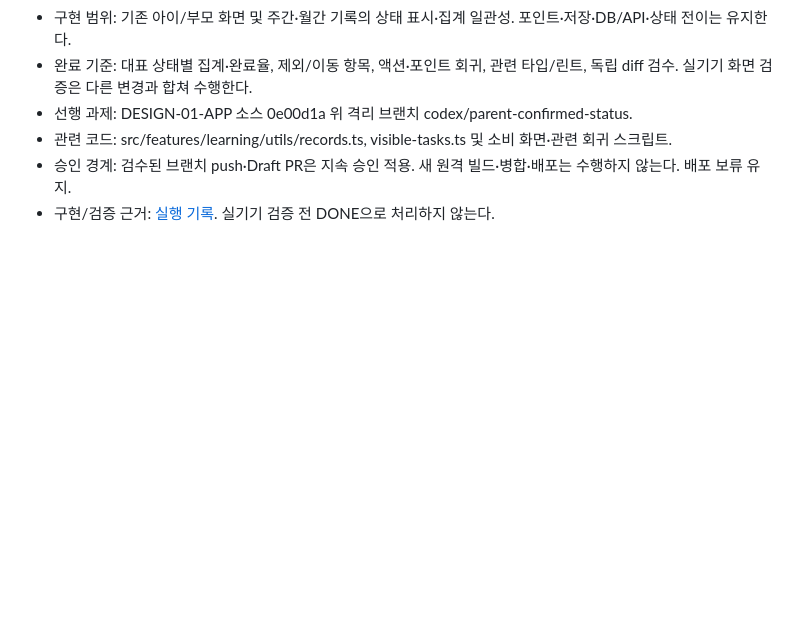
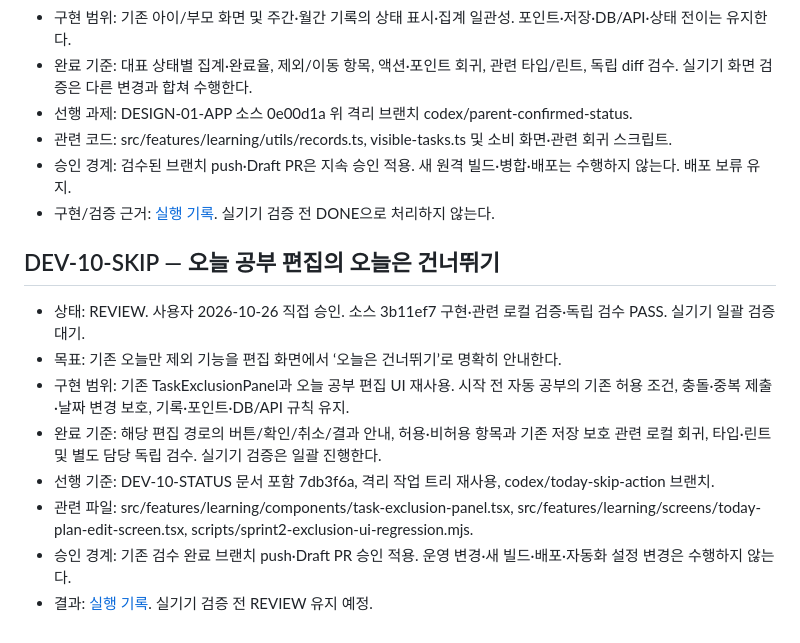
Before and after one commit to rchani99/ssaida-app, a Markdown page: docs/development-backlog.md, the part around the change. Drawn GitHub-style; blank space fills up the shorter version.

Commit message:
docs: record today skip UI verification and scope

```diff
--- a/docs/development-backlog.md
+++ b/docs/development-backlog.md
@@ -435,3 +435,14 @@ APK 버전별 실기기 결과를 구분한다. 2026-10-22 DEV-01에서 APK 정
 - 관련 코드: src/features/learning/utils/records.ts, visible-tasks.ts 및 소비 화면·관련 회귀 스크립트.
 - 승인 경계: 검수된 브랜치 push·Draft PR은 지속 승인 적용. 새 원격 빌드·병합·배포는 수행하지 않는다. 배포 보류 유지.
 - 구현/검증 근거: [실행 기록](automation/runs/DEV-10-20261026-status.md). 실기기 검증 전 DONE으로 처리하지 않는다.
+
+## DEV-10-SKIP — 오늘 공부 편집의 오늘은 건너뛰기
+
+- 상태: REVIEW. 사용자 2026-10-26 직접 승인. 소스 3b11ef7 구현·관련 로컬 검증·독립 검수 PASS. 실기기 일괄 검증 대기.
+- 목표: 기존 오늘만 제외 기능을 편집 화면에서 ‘오늘은 건너뛰기’로 명확히 안내한다.
+- 구현 범위: 기존 TaskExclusionPanel과 오늘 공부 편집 UI 재사용. 시작 전 자동 공부의 기존 허용 조건, 충돌·중복 제출·날짜 변경 보호, 기록·포인트·DB/API 규칙 유지.
+- 완료 기준: 해당 편집 경로의 버튼/확인/취소/결과 안내, 허용·비허용 항목과 기존 저장 보호 관련 로컬 회귀, 타입·린트 및 별도 담당 독립 검수. 실기기 검증은 일괄 진행한다.
+- 선행 기준: DEV-10-STATUS 문서 포함 7db3f6a, 격리 작업 트리 재사용, codex/today-skip-action 브랜치.
+- 관련 파일: src/features/learning/components/task-exclusion-panel.tsx, src/features/learning/screens/today-plan-edit-screen.tsx, scripts/sprint2-exclusion-ui-regression.mjs.
+- 승인 경계: 기존 검수 완료 브랜치 push·Draft PR 승인 적용. 운영 변경·새 빌드·배포·자동화 설정 변경은 수행하지 않는다.
+- 결과: [실행 기록](automation/runs/DEV-10-20261026-today-skip.md). 실기기 검증 전 REVIEW 유지 예정.
```
Also changed, not shown: AGENTS.md (+4 -0 lines), 1 other file.
